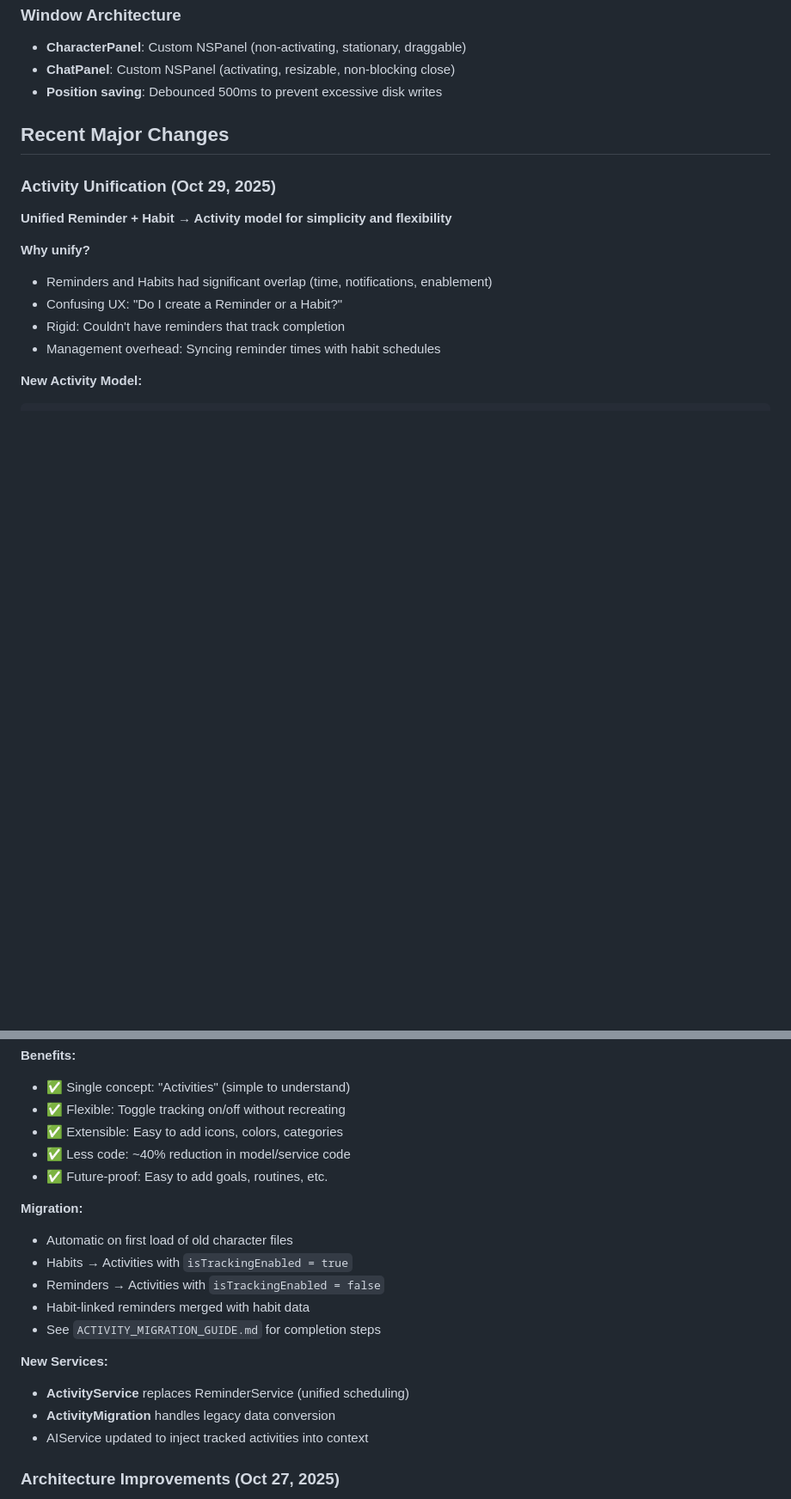
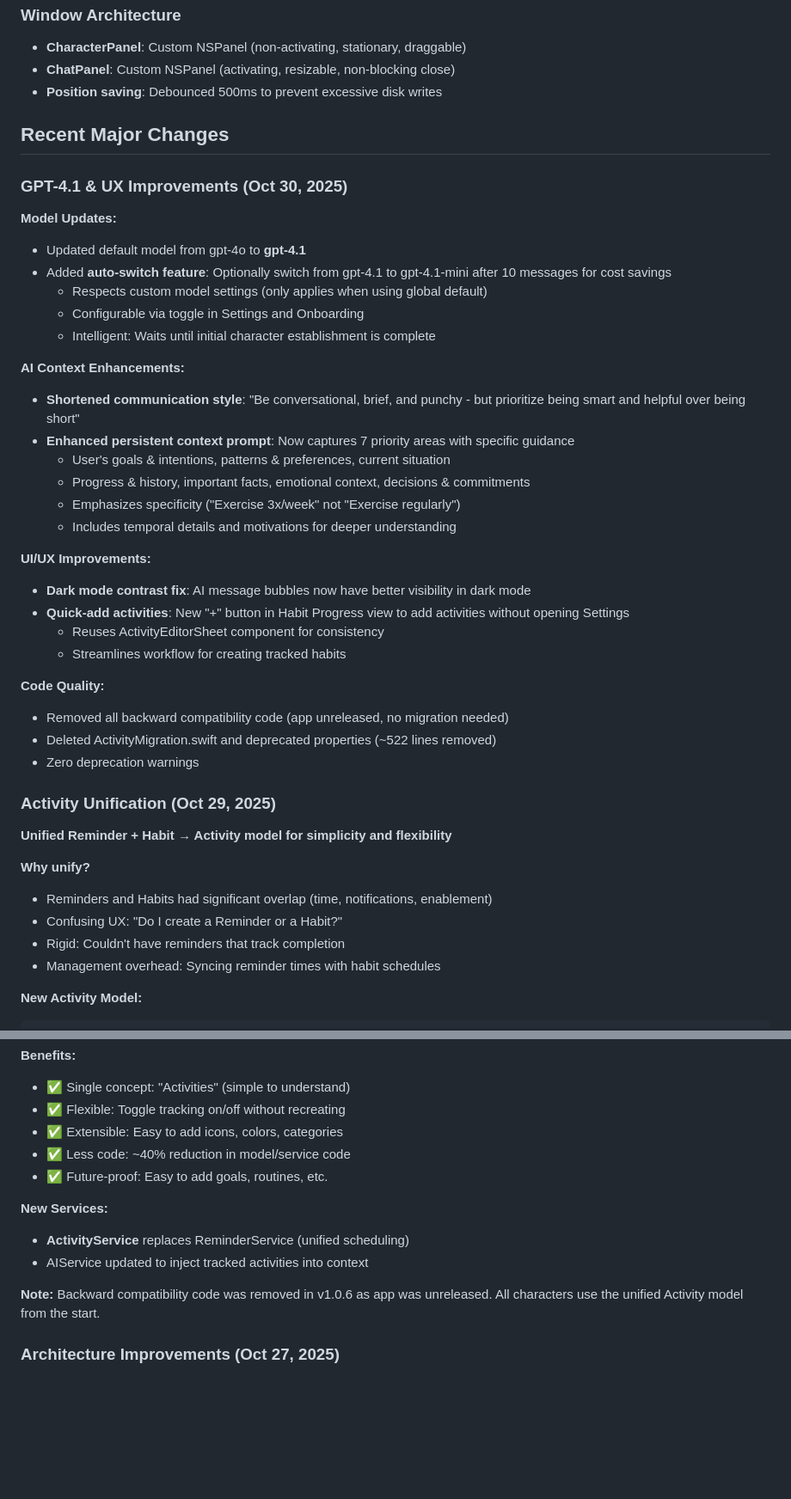
Before and after one commit to chris-riddell/WigiAI, a Markdown page: CLAUDE.md, 2 parts joined by grey strips. Shown at 86% size. Drawn GitHub-style; blank space fills up the shorter version.

Commit message:
Update CLAUDE.md to reflect v1.0.6 changes
- Bumped version to 1.0.6
- Added GPT-4.1 updates and auto-switch feature
- Documented AI context enhancements
- Added dark mode fix and quick-add feature
- Removed references to deleted backward compatibility code
- Updated Project Structure and Data Models sections

🤖 Generated with [Claude Code](https://claude.com/claude-code)

Co-Authored-By: Claude <noreply@anthropic.com>

```diff
--- a/CLAUDE.md
+++ b/CLAUDE.md
@@ -148,6 +147,34 @@ User Action → appState.updateCharacter() → StorageService.saveCharacter()
 
 ## Recent Major Changes
 
+### GPT-4.1 & UX Improvements (Oct 30, 2025)
+
+**Model Updates:**
+- Updated default model from gpt-4o to **gpt-4.1**
+- Added **auto-switch feature**: Optionally switch from gpt-4.1 to gpt-4.1-mini after 10 messages for cost savings
+  - Respects custom model settings (only applies when using global default)
+  - Configurable via toggle in Settings and Onboarding
+  - Intelligent: Waits until initial character establishment is complete
+
+**AI Context Enhancements:**
+- **Shortened communication style**: "Be conversational, brief, and punchy - but prioritize being smart and helpful over being short"
+- **Enhanced persistent context prompt**: Now captures 7 priority areas with specific guidance
+  - User's goals & intentions, patterns & preferences, current situation
+  - Progress & history, important facts, emotional context, decisions & commitments
+  - Emphasizes specificity ("Exercise 3x/week" not "Exercise regularly")
+  - Includes temporal details and motivations for deeper understanding
+
+**UI/UX Improvements:**
+- **Dark mode contrast fix**: AI message bubbles now have better visibility in dark mode
+- **Quick-add activities**: New "+" button in Habit Progress view to add activities without opening Settings
+  - Reuses ActivityEditorSheet component for consistency
+  - Streamlines workflow for creating tracked habits
+
+**Code Quality:**
+- Removed all backward compatibility code (app unreleased, no migration needed)
+- Deleted ActivityMigration.swift and deprecated properties (~522 lines removed)
+- Zero deprecation warnings
+
 ### Activity Unification (Oct 29, 2025)
 
 **Unified Reminder + Habit → Activity model for simplicity and flexibility**
@@ -180,17 +207,11 @@ struct Activity {
 - ✅ Less code: ~40% reduction in model/service code
 - ✅ Future-proof: Easy to add goals, routines, etc.
 
-**Migration:**
-- Automatic on first load of old character files
-- Habits → Activities with `isTrackingEnabled = true`
-- Reminders → Activities with `isTrackingEnabled = false`
-- Habit-linked reminders merged with habit data
-- See `ACTIVITY_MIGRATION_GUIDE.md` for completion steps
-
 **New Services:**
 - **ActivityService** replaces ReminderService (unified scheduling)
-- **ActivityMigration** handles legacy data conversion
 - AIService updated to inject tracked activities into context
+
+**Note:** Backward compatibility code was removed in v1.0.6 as app was unreleased. All characters use the unified Activity model from the start.
 
 ### Architecture Improvements (Oct 27, 2025)
 - **AppState refactoring**: Separated state management from app lifecycle
```
Also changed, not shown: other parts of CLAUDE.md (+5 -6 lines).
